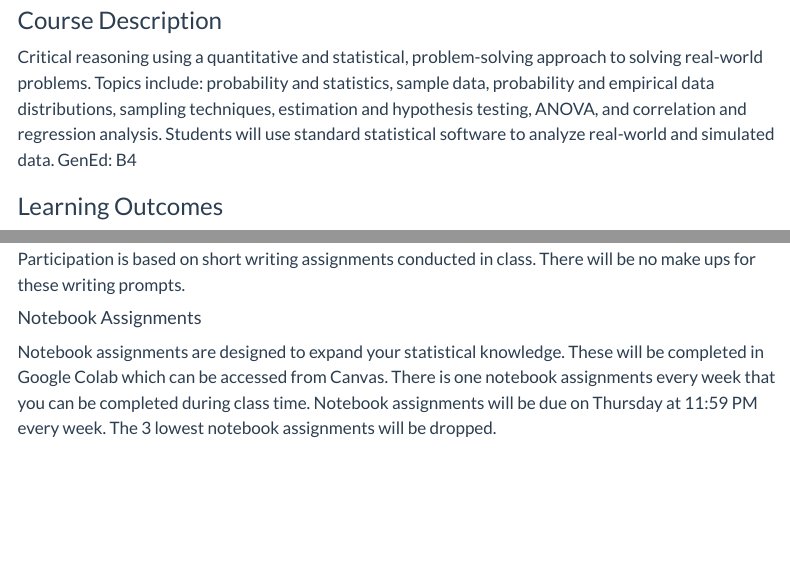
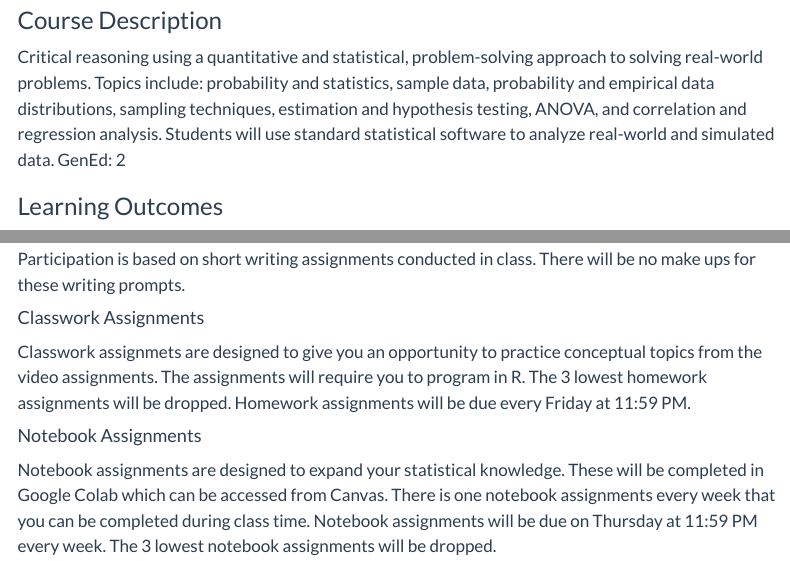
Before and after one commit to inqs909/m2012_f25, a Quarto document (syllabus_201.qmd): the page in a window 1100 px wide, from 540 px down, and a second part further down, joined at a grey line. Rendered offline with R 4.5, knitr and Pandoc in place of Quarto, with nearby package versions; menus at the side of the page are left out.

Commit message:
Updated Syllabi

```diff
--- a/syllabus_201.qmd
+++ b/syllabus_201.qmd
@@ -38,7 +38,7 @@ Monday/Wednesday 4:30 PM - 5:45 PM
 
 ### Course Description
 
-Critical reasoning using a quantitative and statistical, problem-solving approach to solving real-world problems. Topics include: probability and statistics, sample data, probability and empirical data distributions, sampling techniques, estimation and hypothesis testing, ANOVA, and correlation and regression analysis. Students will use standard statistical software to analyze real-world and simulated data. GenEd: B4
+Critical reasoning using a quantitative and statistical, problem-solving approach to solving real-world problems. Topics include: probability and statistics, sample data, probability and empirical data distributions, sampling techniques, estimation and hypothesis testing, ANOVA, and correlation and regression analysis. Students will use standard statistical software to analyze real-world and simulated data. GenEd: 2
 
 ### Learning Outcomes
 
@@ -77,6 +77,10 @@ At the end of the quarter, course grades will be assigned according to the follo
 #### Participation
 
 Participation is based on short writing assignments conducted in class. There will be no make ups for these writing prompts.
+
+#### Classwork Assignments
+
+Classwork assignmets are designed to give you an opportunity to practice conceptual topics from the  video assignments. The assignments will require you to program in R. The 3 lowest homework assignments will be dropped. Homework assignments will be due every Friday at 11:59 PM.
 
 #### Notebook Assignments
 
```
Also changed, not shown: syllabus_202.qmd (+4 -0 lines), docs/search.json, 5 other files.
